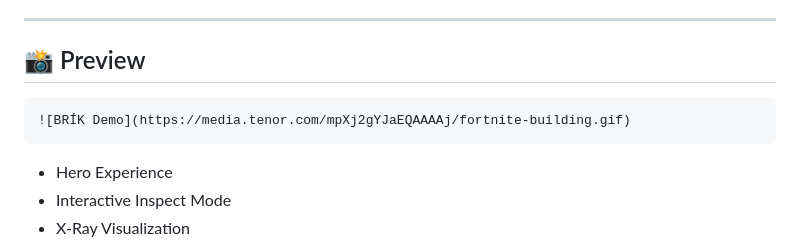
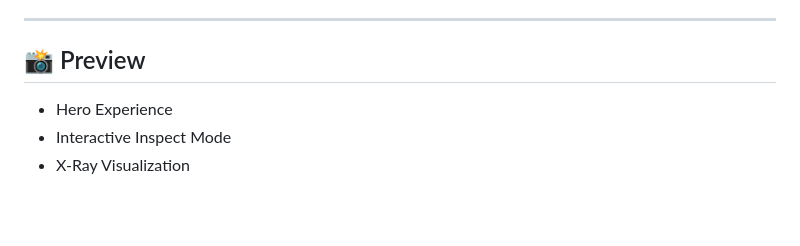
Before and after one commit to marieauwu/brik, a Markdown page: README.md, the part around the change. Drawn GitHub-style; blank space fills up the shorter version.

Commit message:
Delete demo image from README
Removed demo image from the README.

````diff
--- a/README.md
+++ b/README.md
@@ -16,9 +16,6 @@ Rather than selling a product, BRÍK explores how branding, design, storytelling
 
 ## 📸 Preview
 
-```md
-![BRÍK Demo](https://media.tenor.com/mpXj2gYJaEQAAAAj/fortnite-building.gif)
-```
 
 - Hero Experience
 - Interactive Inspect Mode
````
